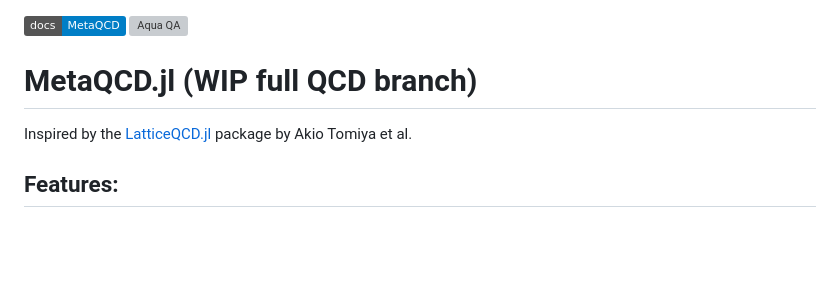
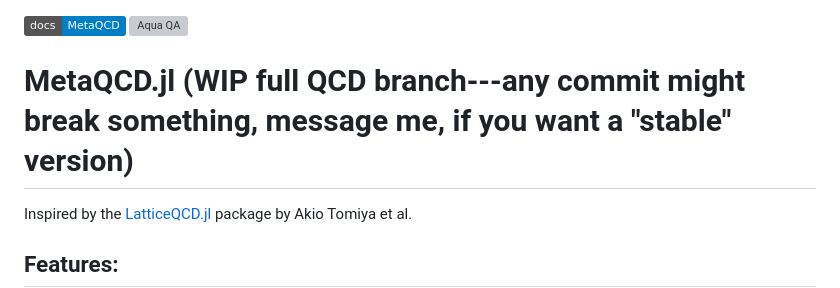
Before and after one commit to GianlucaFuwa/MetaQCD.jl, a Markdown page: README.md, the part around the change. GitHub-like rendering; badges without logos; blank space fills up the shorter version; grey boxes are pictures that could not be loaded.

```diff
--- a/README.md
+++ b/README.md
@@ -1,7 +1,7 @@
 [![Global Docs](https://img.shields.io/badge/docs-MetaQCD-blue.svg)](https://gianlucafuwa.github.io/MetaQCD.jl/dev/)
 [![Aqua QA](https://raw.githubusercontent.com/JuliaTesting/Aqua.jl/master/badge.svg)](https://github.com/JuliaTesting/Aqua.jl)
 
-# MetaQCD.jl (WIP full QCD branch)
+# MetaQCD.jl (WIP full QCD branch---any commit might break something, message me, if you want a "stable" version)
 
 Inspired by the [LatticeQCD.jl](https://github.com/akio-tomiya/LatticeQCD.jl/tree/master) package by Akio Tomiya et al.
 
```
